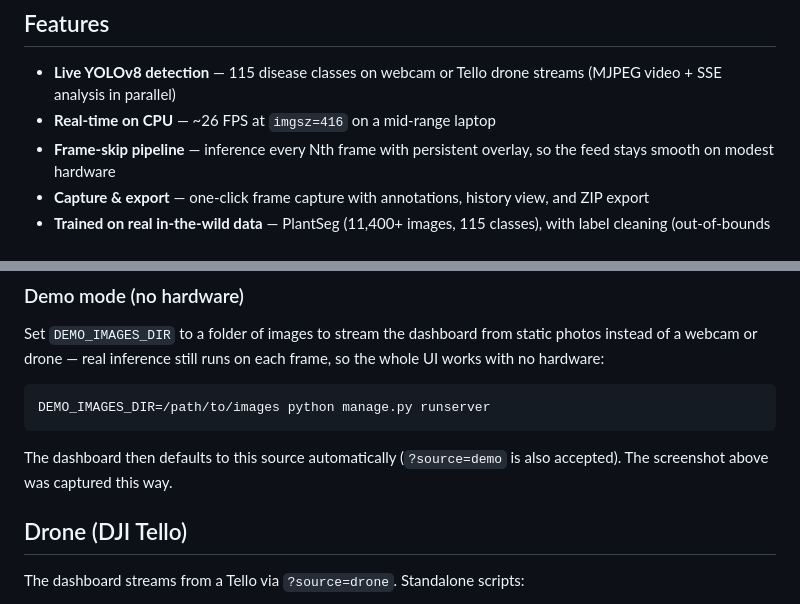
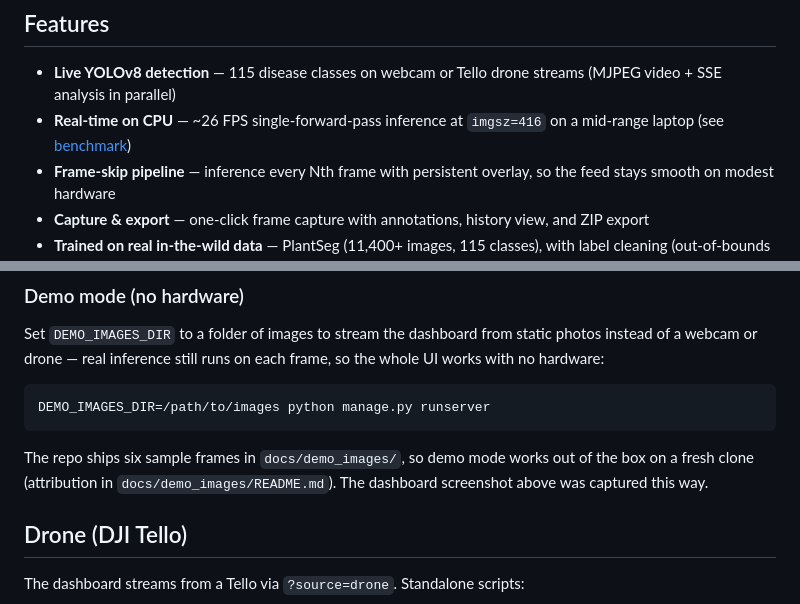
Before and after one commit to MathgeniusTB2/DLCNN-PlantSegmentation, a Markdown page: README.md, 2 parts joined by grey strips. Drawn GitHub-style.

````diff
--- a/README.md
+++ b/README.md
@@ -29,7 +29,8 @@ capture and export results — with the model trained end-to-end on the
 
 - **Live YOLOv8 detection** — 115 disease classes on webcam or Tello drone
   streams (MJPEG video + SSE analysis in parallel)
-- **Real-time on CPU** — ~26 FPS at `imgsz=416` on a mid-range laptop
+- **Real-time on CPU** — ~26 FPS single-forward-pass inference at `imgsz=416`
+  on a mid-range laptop (see [benchmark](scripts/benchmark.py))
 - **Frame-skip pipeline** — inference every Nth frame with persistent overlay,
   so the feed stays smooth on modest hardware
 - **Capture & export** — one-click frame capture with annotations, history view,
@@ -163,8 +178,9 @@ frame, so the whole UI works with no hardware:
 DEMO_IMAGES_DIR=/path/to/images python manage.py runserver
 ```
 
-The dashboard then defaults to this source automatically (`?source=demo` is
-also accepted). The screenshot above was captured this way.
+The repo ships six sample frames in `docs/demo_images/`, so demo mode works
+out of the box on a fresh clone (attribution in `docs/demo_images/README.md`).
+The dashboard screenshot above was captured this way.
 
 ## Drone (DJI Tello)
 
````
Also changed, not shown: other parts of README.md (+32 -18 lines), docs/PROJECT_REPORT.md (+20 -4 lines), docs/demo_images/README.md (added, +24 -0 lines), docs/demo_images/apple_mosaic_virus_100.jpg (added), docs/demo_images/corn_rust_google_0000.jpg (added), docs/demo_images/grape_downy_mildew_255.jpg (added), docs/demo_images/potato_late_blight_google_0082.jpg (added), docs/demo_images/wheat_powdery_mildew_Bing_0023.jpg (added), docs/demo_images/wheat_stripe_rust_Bing_0177.jpg (added), 7 other files.
